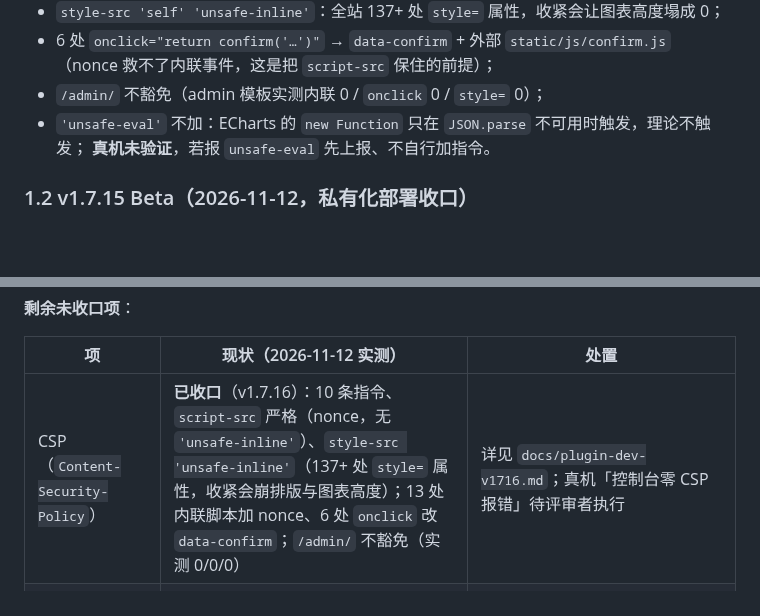
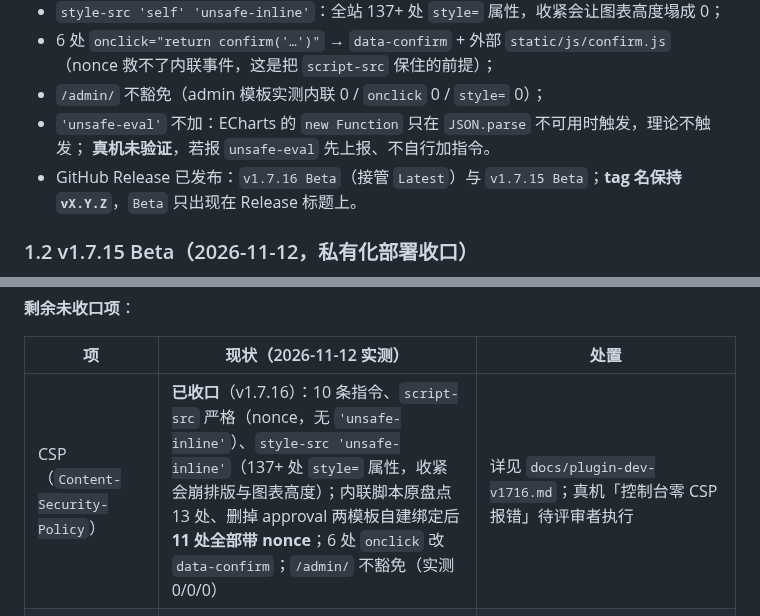
Before and after one commit to yuschu/Constellatio, a Markdown page: docs/release-notes.md, 2 parts joined by grey strips. Rendered like a GitHub page; blank space fills up the shorter version.

```diff
--- a/docs/release-notes.md
+++ b/docs/release-notes.md
@@ -35,6 +35,7 @@ tag `v1.7.16`（annotated）。基线 472 → **483 项全绿**（新增 11 条
 - `/admin/` 不豁免（admin 模板实测内联 0 / `onclick` 0 / `style=` 0）；
 - `'unsafe-eval'` 不加：ECharts 的 `new Function` 只在 `JSON.parse` 不可用时触发，理论不触发；
   **真机未验证**，若报 `unsafe-eval` 先上报、不自行加指令。
+- GitHub Release 已发布：`v1.7.16 Beta`（接管 `Latest`）与 `v1.7.15 Beta`；**tag 名保持 `vX.Y.Z`**，`Beta` 只出现在 Release 标题上。
 
 ### 1.2 v1.7.15 Beta（2026-11-12，私有化部署收口）
 
@@ -163,7 +164,7 @@ v1.7.8 交付时为 410，收尾补到 413；v1.7.14 交付时 466，收尾补
 
 | 项 | 现状（2026-11-12 实测） | 处置 |
 |---|---|---|
-| CSP（`Content-Security-Policy`） | **已收口**（v1.7.16）：10 条指令、`script-src` 严格（nonce，无 `'unsafe-inline'`）、`style-src 'unsafe-inline'`（137+ 处 `style=` 属性，收紧会崩排版与图表高度）；13 处内联脚本加 nonce、6 处 `onclick` 改 `data-confirm`；`/admin/` 不豁免（实测 0/0/0） | 详见 `docs/plugin-dev-v1716.md`；真机「控制台零 CSP 报错」待评审者执行 |
+| CSP（`Content-Security-Policy`） | **已收口**（v1.7.16）：10 条指令、`script-src` 严格（nonce，无 `'unsafe-inline'`）、`style-src 'unsafe-inline'`（137+ 处 `style=` 属性，收紧会崩排版与图表高度）；内联脚本原盘点 13 处、删掉 approval 两模板自建绑定后 **11 处全部带 nonce**；6 处 `onclick` 改 `data-confirm`；`/admin/` 不豁免（实测 0/0/0） | 详见 `docs/plugin-dev-v1716.md`；真机「控制台零 CSP 报错」待评审者执行 |
 | `docker-compose.yml` 的 `SECRET_KEY` 默认值 | **已收口**（`39baf42`）：原写 `${SECRET_KEY:-django-insecure-compose-default-change-me}`，让 7.2 的硬要求在 compose 部署下永不触发，而默认值公开在仓库里 | 已改 `${SECRET_KEY:?...}`；实测无 key 时 `docker compose config` 报 `required variable SECRET_KEY is missing a value`（exit=1），带 key 解析通过 |
 
 验收口径：离线化后断网加载走一遍全站；登出改 POST 后 GET 必须 405；生产模式缺 key 必须拒绝启动；`check --deploy` 零告警的前提是 `DJANGO_DEBUG=0` + 真随机 50 位 key + `DJANGO_HTTPS=1` + `DJANGO_SSL_REDIRECT=1`（默认 HTTP 配置下 W004/W008/W012/W016 四条告警是设计预期，不是故障）。
```
Also changed, not shown: README.md (+5 -2 lines), docs/roadmap.md (+1 -1 lines).
